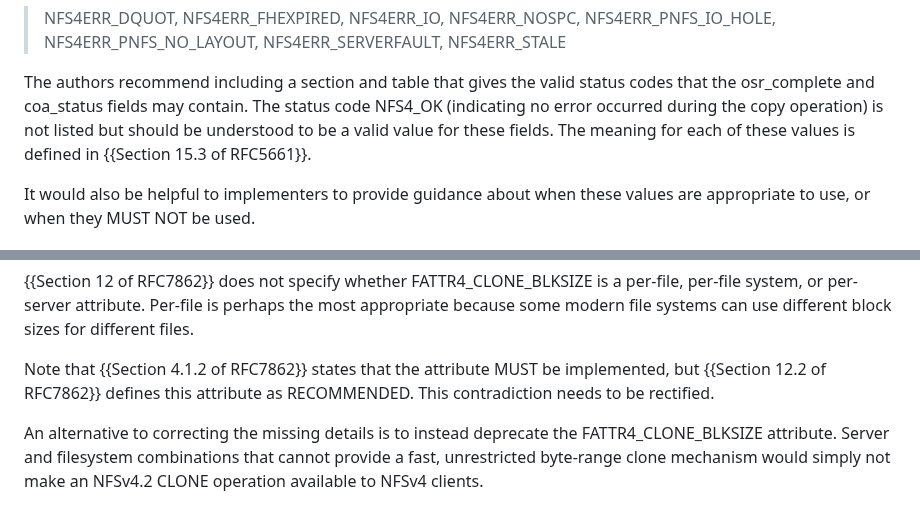
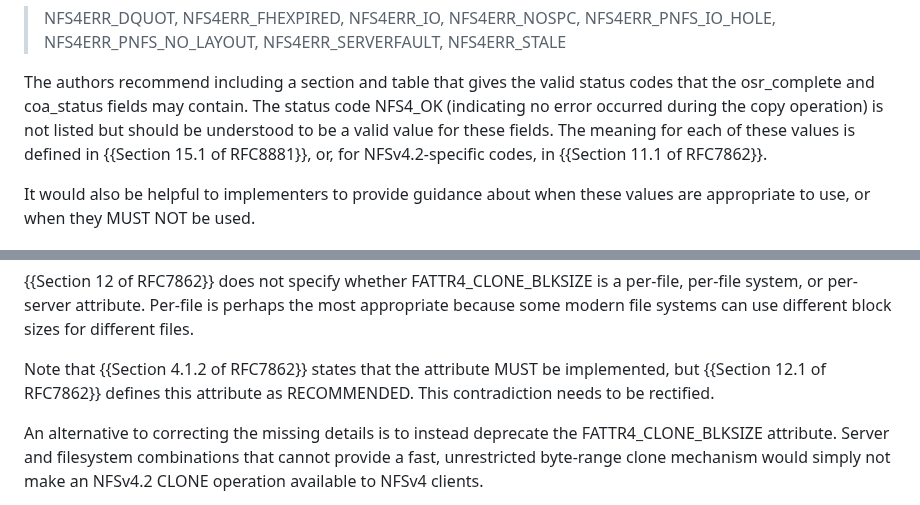
Before and after one commit to chucklever/i-d-update-copy-spec, a Markdown page: draft-cel-nfsv4-copy-implementation-experience.md, 2 parts joined by grey strips. Rendered like a GitHub page.

Commit message:
Correct misdirected RFC section citations
The status code definitions cited in the OFFLOAD_STATUS / CB_OFFLOAD
discussion live in Section 15.1 of RFC 8881, not Section 15.3 of
RFC 5661 (which is the callback-error table). Several of the codes
named are also NFSv4.2-specific and defined in Section 11.1 of
RFC 7862. Likewise, the "RECOMMENDED" classification of
FATTR4_CLONE_BLKSIZE is established in Section 12.1 (Table 4) of
RFC 7862, not Section 12.2 (which only contains the attribute
definition).

Co-Authored-By: Claude Opus 4.7 (1M context) <noreply@anthropic.com>

```diff
--- a/draft-cel-nfsv4-copy-implementation-experience.md
+++ b/draft-cel-nfsv4-copy-implementation-experience.md
@@ -711,7 +711,8 @@ the valid status codes that the osr_complete and coa_status
 fields may contain. The status code NFS4_OK (indicating no error
 occurred during the copy operation) is not listed but should be
 understood to be a valid value for these fields. The meaning for
-each of these values is defined in {{Section 15.3 of RFC5661}}.
+each of these values is defined in {{Section 15.1 of RFC8881}}, or,
+for NFSv4.2-specific codes, in {{Section 11.1 of RFC7862}}.
 
 It would also be helpful to implementers to provide guidance about
 when these values are appropriate to use, or when they MUST NOT be
@@ -1019,7 +1020,7 @@ perhaps the most appropriate because some modern file systems can use
 different block sizes for different files.
 
 Note that {{Section 4.1.2 of RFC7862}} states that the attribute MUST
-be implemented, but {{Section 12.2 of RFC7862}} defines this attribute
+be implemented, but {{Section 12.1 of RFC7862}} defines this attribute
 as RECOMMENDED. This contradiction needs to be rectified.
 
 An alternative to correcting the missing details is to instead
```
